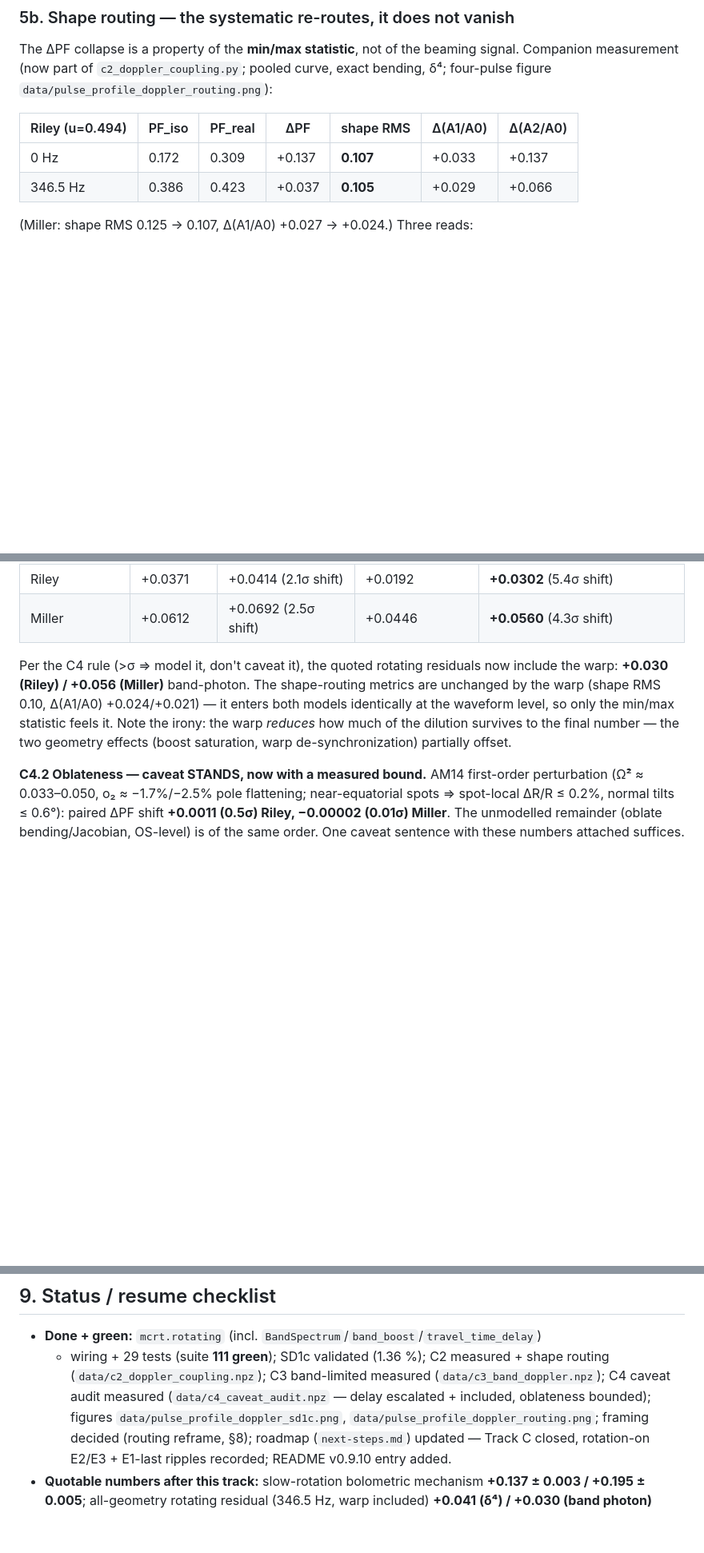
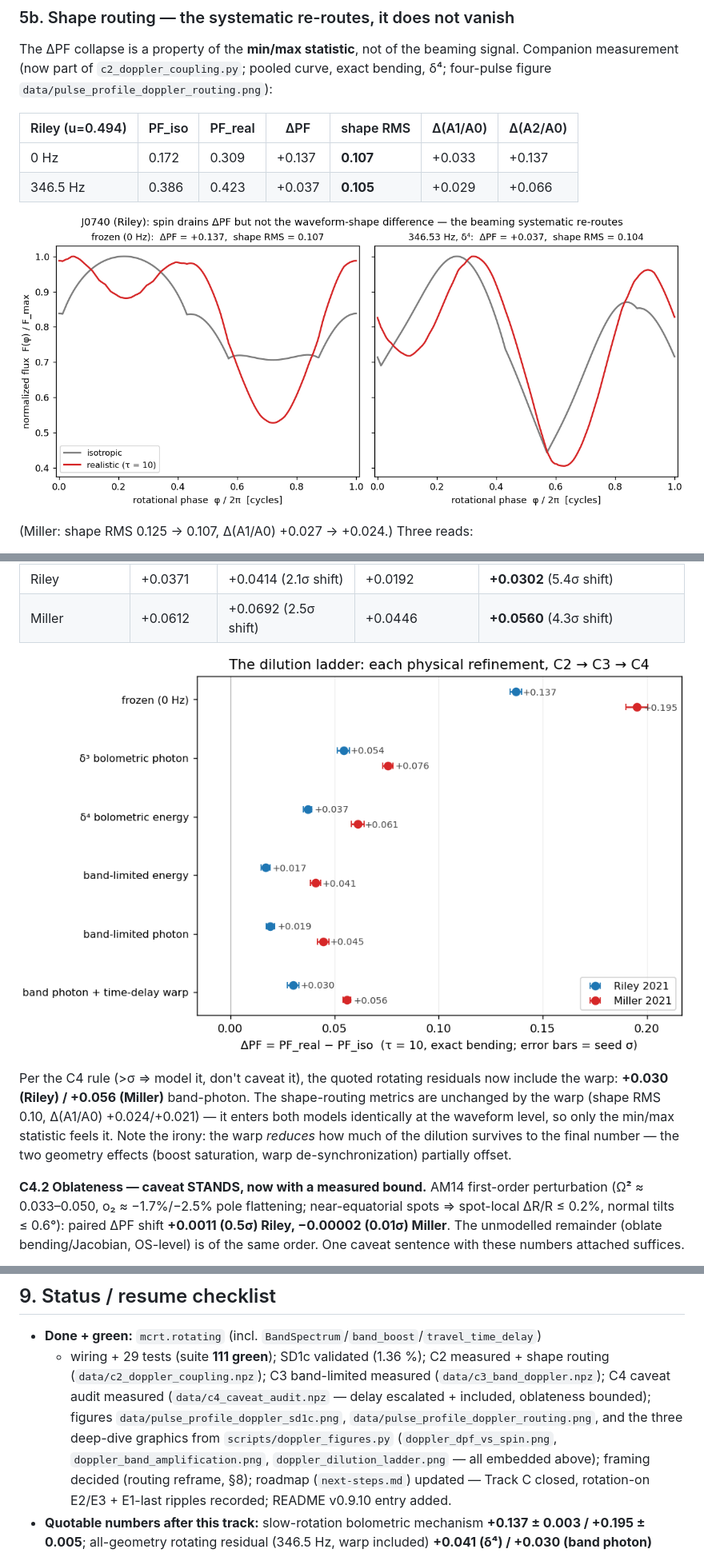
Before and after one commit to Ameya-bit/mc-radiative-transfer, a Markdown page: docs/deep-dives/v0.9.10-doppler.md, 3 parts joined by grey strips. Shown at 80% size. GitHub-like rendering; pictures changed too: data/doppler_dilution_ladder.png (added); blank space fills up the shorter version.

```diff
--- a/docs/deep-dives/v0.9.10-doppler.md
+++ b/docs/deep-dives/v0.9.10-doppler.md
@@ -172,6 +179,8 @@ four-pulse figure `data/pulse_profile_doppler_routing.png`):
 |---|---|---|---|---|---|---|
 | 0 Hz | 0.172 | 0.309 | +0.137 | **0.107** | +0.033 | +0.137 |
 | 346.5 Hz | 0.386 | 0.423 | +0.037 | **0.105** | +0.029 | +0.066 |
+
+![Four-pulse routing figure (Riley J0740): isotropic vs realistic at 0 Hz and 346.5 Hz — the amplitude gap (ΔPF) collapses between panels while the shape gap persists](../../data/pulse_profile_doppler_routing.png)
 
 (Miller: shape RMS 0.125 → 0.107, Δ(A1/A0) +0.027 → +0.024.) Three reads:
 1. The **peak-normalized waveform difference between iso and real is spin-invariant** — a
@@ -226,6 +237,8 @@ exactly PF-invariant for a single spot (measured: <2e-6, the interpolation floor
 |---|---|---|---|---|
 | Riley | +0.0371 | +0.0414 (2.1σ shift) | +0.0192 | **+0.0302** (5.4σ shift) |
 | Miller | +0.0612 | +0.0692 (2.5σ shift) | +0.0446 | **+0.0560** (4.3σ shift) |
+
+![The dilution ladder: ΔPF for both anchors under each treatment from frozen through δ³/δ⁴, band-limited energy/photon, to band photon + time-delay warp, with per-seed error bars](../../data/doppler_dilution_ladder.png)
 
 Per the C4 rule (>σ ⇒ model it, don't caveat it), the quoted rotating residuals now
 include the warp: **+0.030 (Riley) / +0.056 (Miller)** band-photon. The shape-routing
@@ -309,7 +322,9 @@ variants, E1 propagation last.
   routing (`data/c2_doppler_coupling.npz`); C3 band-limited measured
   (`data/c3_band_doppler.npz`); C4 caveat audit measured (`data/c4_caveat_audit.npz` —
   delay escalated + included, oblateness bounded); figures
-  `data/pulse_profile_doppler_sd1c.png`, `data/pulse_profile_doppler_routing.png`;
+  `data/pulse_profile_doppler_sd1c.png`, `data/pulse_profile_doppler_routing.png`, and the
+  three deep-dive graphics from `scripts/doppler_figures.py` (`doppler_dpf_vs_spin.png`,
+  `doppler_band_amplification.png`, `doppler_dilution_ladder.png` — all embedded above);
   framing decided (routing reframe, §8); roadmap (`next-steps.md`) updated — Track C
   closed, rotation-on E2/E3 + E1-last ripples recorded; README v0.9.10 entry added.
 - **Quotable numbers after this track:** slow-rotation bolometric mechanism
```
Also changed, not shown: other parts of docs/deep-dives/v0.9.10-doppler.md (+9 -0 lines), data/doppler_band_amplification.png (added), data/doppler_dpf_vs_spin.png (added), 1 other file.
